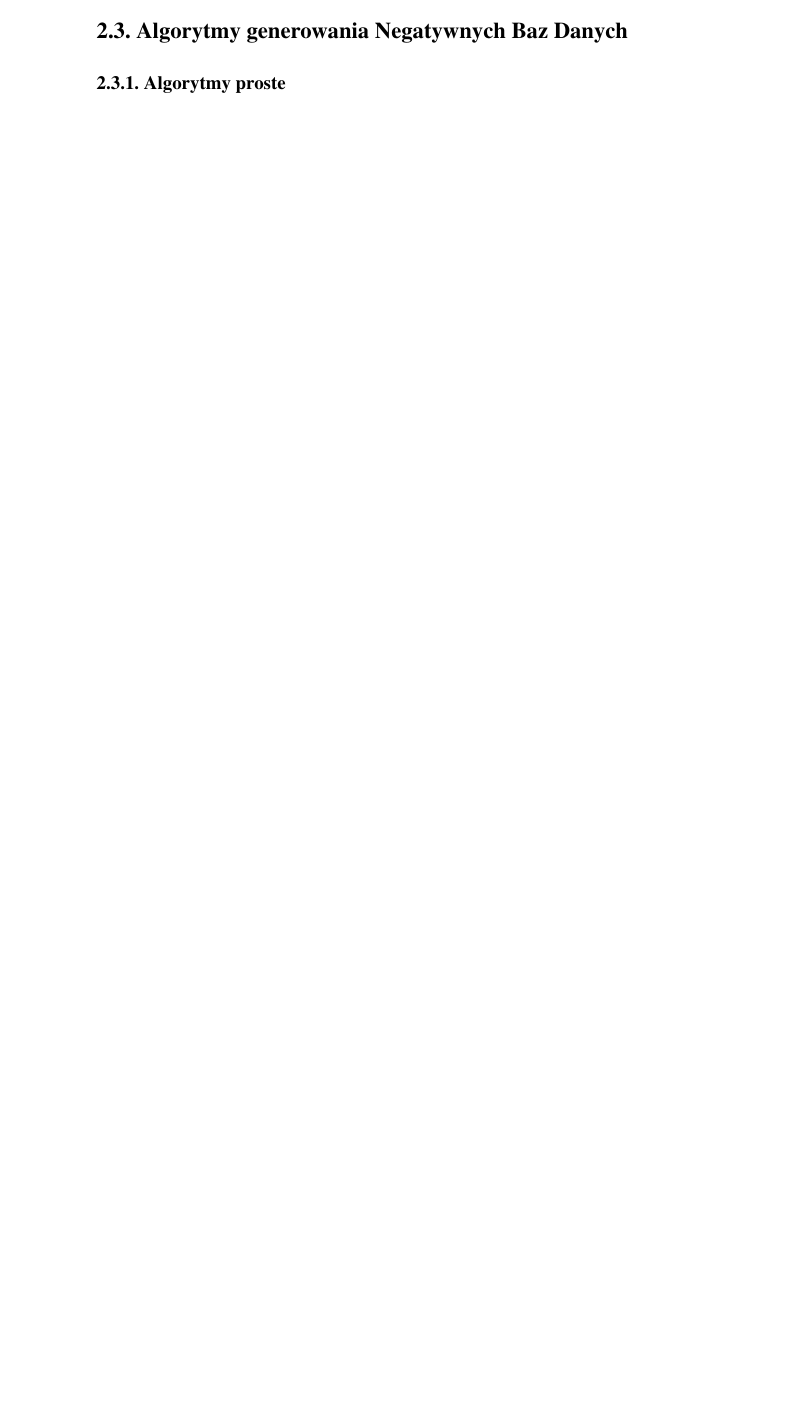
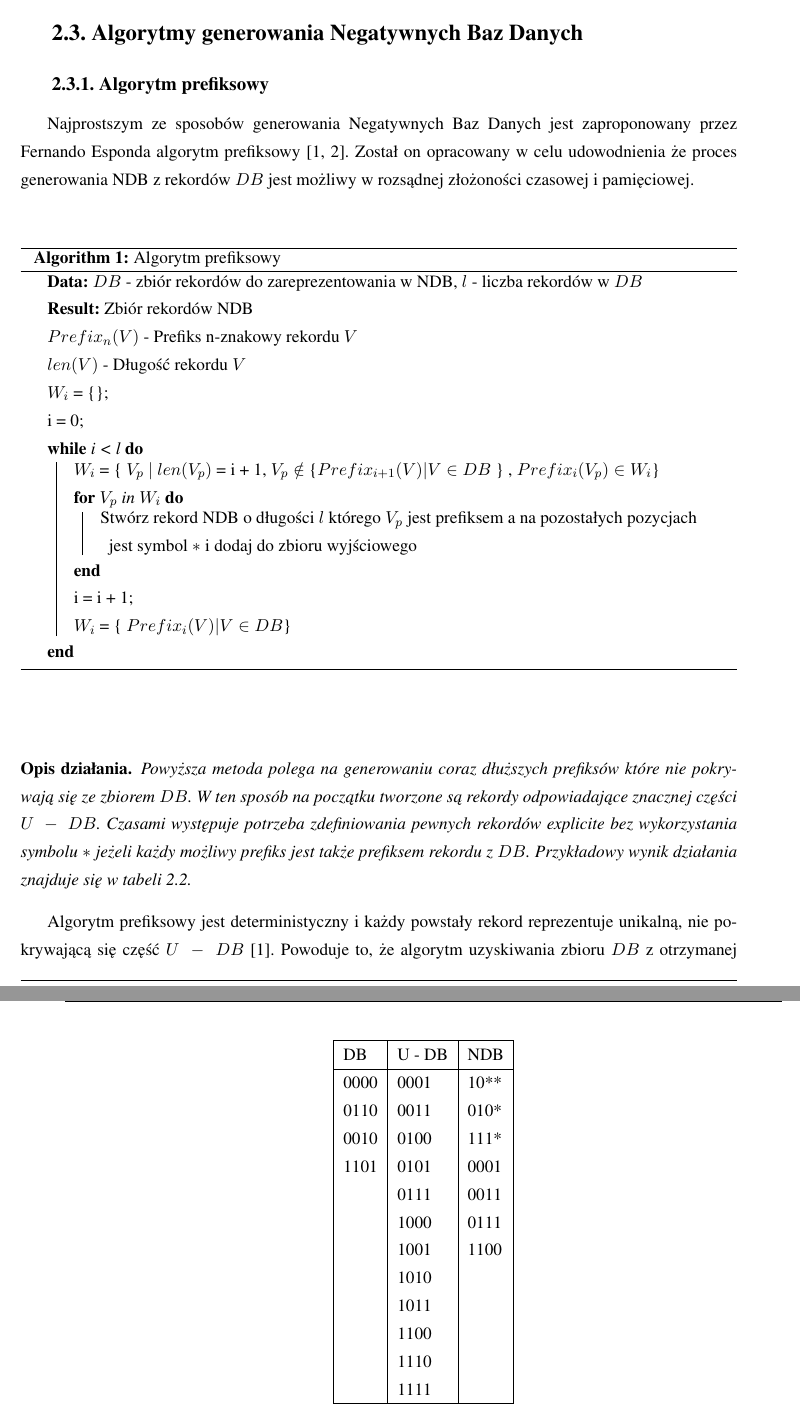
Before and after one commit to GrzegorzNieuzyla/NDB-authentication-thesis, a LaTeX thesis (Thesis.tex, which reads Theory.tex): part of page 9 of 19 before the commit and two parts of pages 8 and 9 of 19 after it, the two joined at a grey line, cut so that both start at the same text, the shorter picture padded with empty space. Compiled offline with pdfLaTeX.

Commit message:
Add Prefix Algorithm section

```diff
--- a/Theory.tex
+++ b/Theory.tex
@@ -27,4 +35,62 @@ co jednak nie stanowi problemu w przypadku przechowywania skrótów haseł któr
 
 \section{Algorytmy generowania Negatywnych Baz Danych}
-\subsection{Algorytmy proste}
+\subsection{Algorytm prefiksowy}
+Najprostszym ze sposobów generowania Negatywnych Baz Danych jest zaproponowany przez Fernando Esponda algorytm prefiksowy \cite{NRI-Esponda, Esponda2004EnhancingPT}. Został on opracowany w celu udowodnienia że proces generowania NDB z rekordów $DB$ jest możliwy w rozsądnej złożoności czasowej i pamięciowej.
+\\\\\\
+\begin{algorithm}[H]
+    \SetAlgoLined
+
+    \KwData{$DB$ - zbiór rekordów do zareprezentowania w NDB, $l$ - liczba rekordów w $DB$}
+    \KwResult{Zbiór rekordów NDB}
+    $Prefix_n(V)$ - Prefiks n-znakowy rekordu $V$\\
+    $len(V)$ - Długość rekordu $V$\\
+    $W_i$ = \{\};\\
+    i = 0;\\
+    \While{i < l}{
+        $W_i$ = \{ $V_p$ $|$ $len(V_p)$ = i + 1, $V_p \notin$ \{$Prefix_{i+1}(V) | V \in DB$ \}  , $Prefix_i(V_p) \in  W_i$\}\\
+        \For{$V_p$ in $W_i$}{
+            Stwórz rekord NDB o długości $l$ którego $V_p$ jest prefiksem a na pozostałych pozycjach jest symbol $*$ i dodaj do zbioru wyjściowego
+
+        }
+        i = i + 1;\\
+        $W_i$ = \{ $Prefix_i(V) | V \in DB$\}
+    }
+
+    \caption{Algorytm prefiksowy}
+    \label{alg:prefix}
+\end{algorithm}
+~\\\\
+
+\begin{explanation}
+    Powyższa metoda polega na generowaniu coraz dłuższych prefiksów które nie pokrywają się ze zbiorem $DB$.
+    W ten sposób na początku tworzone są rekordy odpowiadające znacznej części $U~-~DB$. Czasami występuje potrzeba zdefiniowania pewnych rekordów explicite bez wykorzystania symbolu $*$ jeżeli każdy możliwy prefiks jest także prefiksem rekordu z $DB$.
+    Przykładowy wynik działania znajduje się w tabeli \ref{tbl:prefix_results}.
+
+    \begin{table}[h]
+        \centering
+        \begin{tabular}{|l|l|l|}
+            \hline
+            DB   & U - DB & NDB  \\ \hline
+            0000 & 0001   & 10** \\
+            0110 & 0011   & 010* \\
+            0010 & 0100   & 111* \\
+            1101 & 0101   & 0001 \\
+            & 0111   & 0011 \\
+            & 1000   & 0111 \\
+            & 1001   & 1100 \\
+            & 1010   &      \\
+            & 1011   &      \\
+            & 1100   &      \\
+            & 1110   &      \\
+            & 1111   &      \\ \hline
+        \end{tabular}
+        \caption{Rezultat działania algorytmu prefiksowego}
+        \label{tbl:prefix_results}
+    \end{table}
+
+
+\end{explanation}
+Algorytm prefiksowy jest deterministyczny i każdy powstały rekord reprezentuje unikalną, nie pokrywającą się część $U~-~DB$ \cite{NRI-Esponda}.
+Powoduje to, że algorytm uzyskiwania zbioru $DB$ z otrzymanej NDB nie wymaga sprowadzenia do problemu SAT. Wystarczy jedynie odpowiednio posortować rekordy i wyznaczyć przedziały pomiędzy nimi.
+
 \subsection{Algorytmy generujące trudne do odwrócenia Negatywne Bazy danych}
--- a/Thesis.tex
+++ b/Thesis.tex
@@ -17,7 +17,8 @@
 \usepackage{amsfonts}
 \usepackage{amsmath}
 \usepackage{amsthm}
-
+\usepackage[ruled,vlined]{algorithm2e}
+\usepackage{algorithmic}
 % --- < bibliografia > ---
 
 \usepackage[
@@ -60,6 +61,10 @@ backend=bibtex
 
 \usepackage{listings}
 \lstloadlanguages{TeX}
+
+
+\newtheorem*{explanation}{Opis działania}
+
 
 \lstset{
     literate={ą}{{\k{a}}}1
@@ -107,7 +112,7 @@ backend=bibtex
 %---------------------------------------------------------------------------
 
 \author{Grzegorz Nieużyła}
-\shortauthor{G. Nieuźyła}
+\shortauthor{G. Nieużyła}
 
 %\titlePL{Przygotowanie bardzo długiej i pasjonującej pracy dyplomowej w~systemie~\LaTeX}
 %\titleEN{Preparation of a very long and fascinating bachelor or master thesis in \LaTeX}
@@ -136,7 +141,7 @@ backend=bibtex
 \faculty{Wydział Elektrotechniki, Automatyki,\protect\\[-1mm] Informatyki i Inżynierii Biomedycznej}
 %\faculty{Faculty of Electrical Engineering, Automatics, Computer Science and Biomedical Engineering}
 
-\acknowledgements{}
+%\acknowledgements{}
 
 
 \setlength{\cftsecnumwidth}{10mm}
```
Also changed, not shown: Bibliography.bib (+6 -0 lines), aghdpl.cls (+10 -10 lines), Thesis.pdf, Theory.tex (20 more changed lines). Lines whose indentation alone changed are shown as unchanged.
